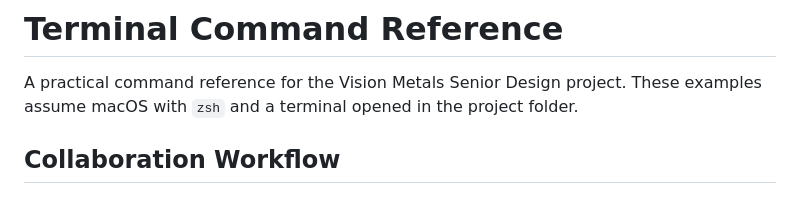
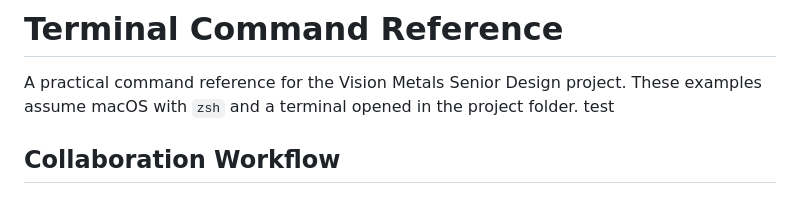
Before and after one commit to pedrokawa19/Senior_Design_7, a Markdown page: terminal-cmds.md, the part around the change. Drawn GitHub-style.

Commit message:
testing something

```diff
--- a/terminal-cmds.md
+++ b/terminal-cmds.md
@@ -1,7 +1,7 @@
 # Terminal Command Reference
 
 A practical command reference for the Vision Metals Senior Design project. These examples assume macOS with `zsh` and a terminal opened in the project folder.
-
+test
 ## Collaboration Workflow
 
 ### 1. Create a Branch
```
